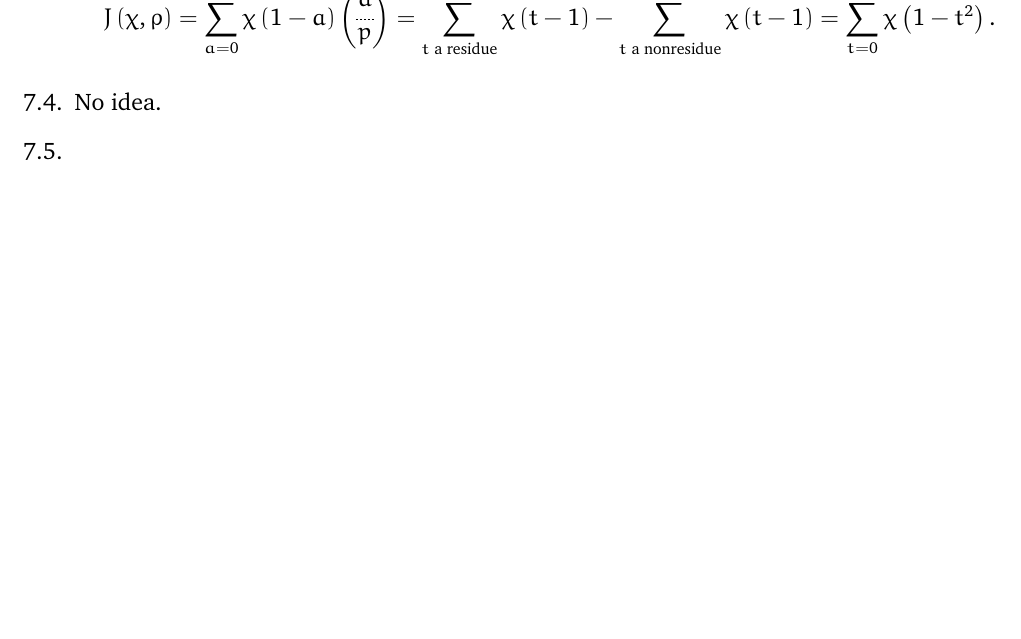
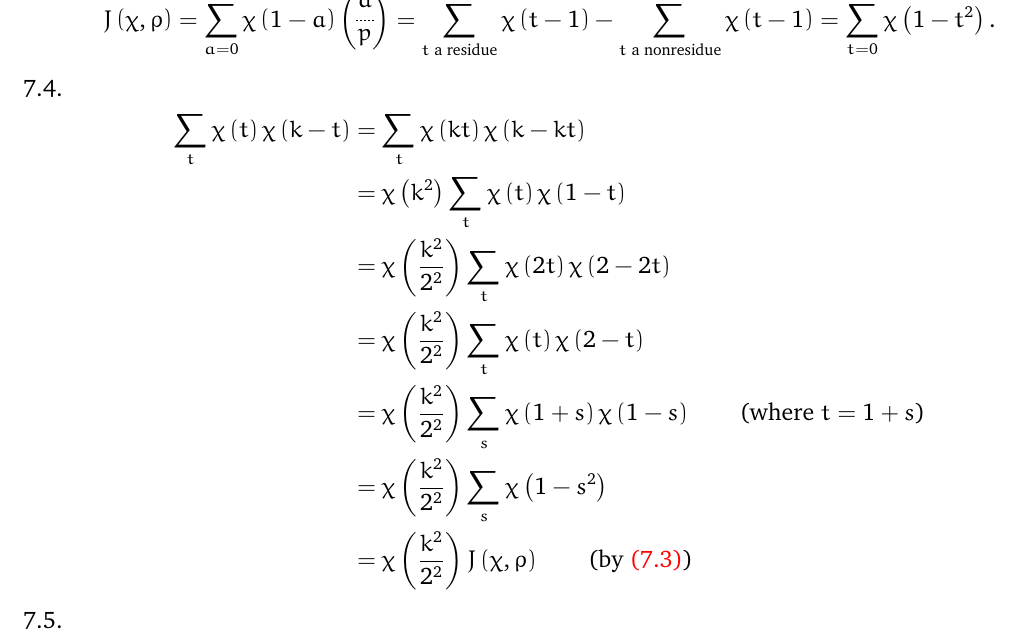
Before and after one commit to marcusjbishop/irelandRosen, a LaTeX document (8.tex): part of page 2 of 2, cut so that both start at the same text, the shorter picture padded with empty space. Compiled offline with pdfLaTeX.

Commit message:
did 4 finally

```diff
--- a/8.tex
+++ b/8.tex
@@ -130,7 +130,22 @@ It follows that
 =\sum_{t=0}^{p-1}\chi\left(1-t^2\right).\]
 
 \item\label{Exercise4} %4
-No idea.
+\begin{align*}
+\sum_t\chi\left(t\right)\chi\left(k-t\right)
+&=\sum_t\chi\left(kt\right)\chi\left(k-kt\right)\\
+&=\chi\left(k^2\right)\sum_t\chi\left(t\right)\chi\left(1-t\right)\\
+&=\chi\left(\frac{k^2}{2^2}\right)
+\sum_t\chi\left(2t\right)\chi\left(2-2t\right)\\
+&=\chi\left(\frac{k^2}{2^2}\right)
+\sum_t\chi\left(t\right)\chi\left(2-t\right)\\
+&=\chi\left(\frac{k^2}{2^2}\right)
+\sum_s\chi\left(1+s\right)\chi\left(1-s\right)
+\qquad\text{(where $t=1+s$)}\\
+&=\chi\left(\frac{k^2}{2^2}\right)
+\sum_s\chi\left(1-s^2\right)\\
+&=\chi\left(\frac{k^2}{2^2}\right)J\left(\chi,\rho\right)
+\qquad\text{(by \autoref{Exercise3})}
+\end{align*}
 
 \item %5
 \begin{align*}
```
Also changed, not shown: 8.tex (2 more changed lines).
